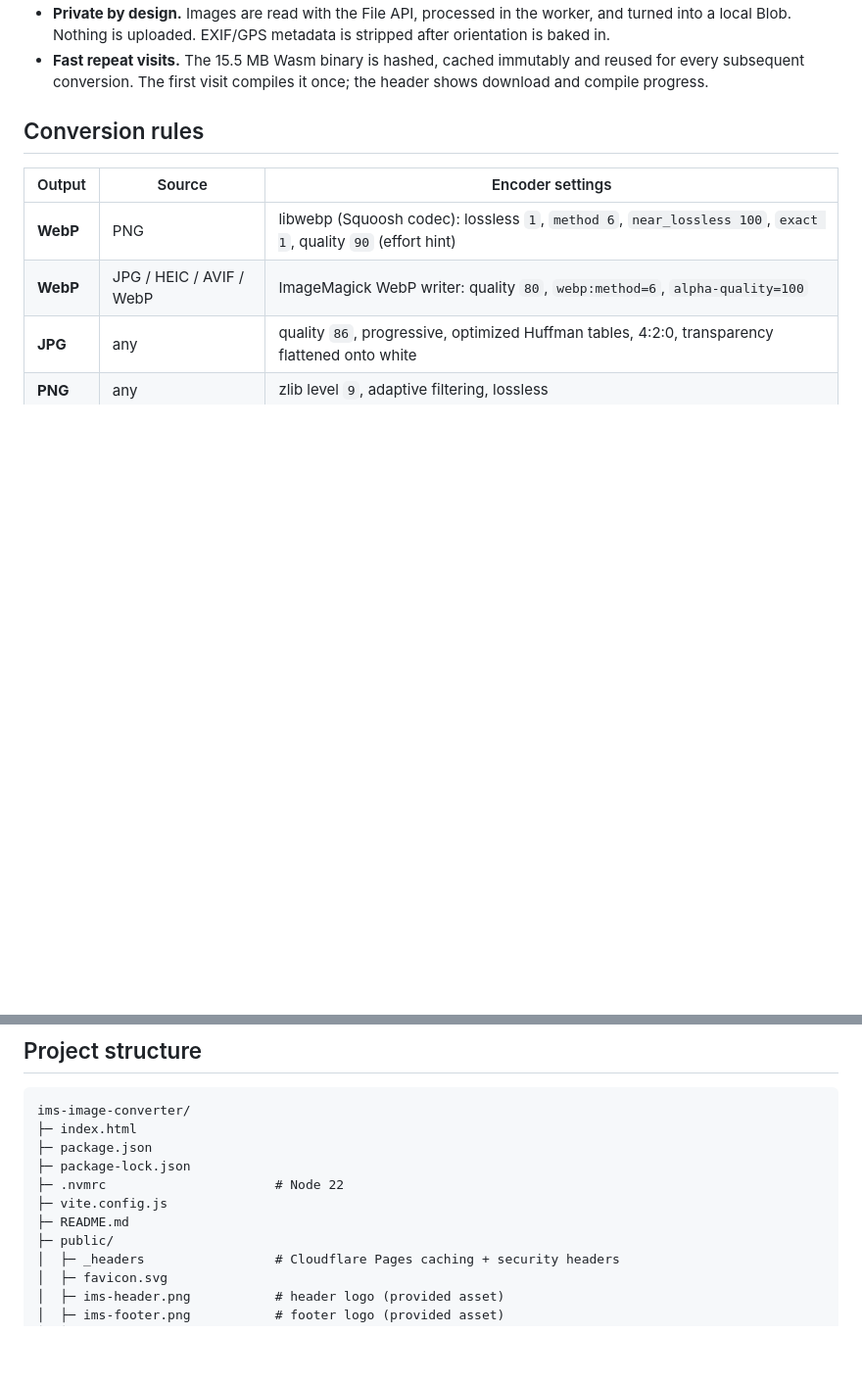
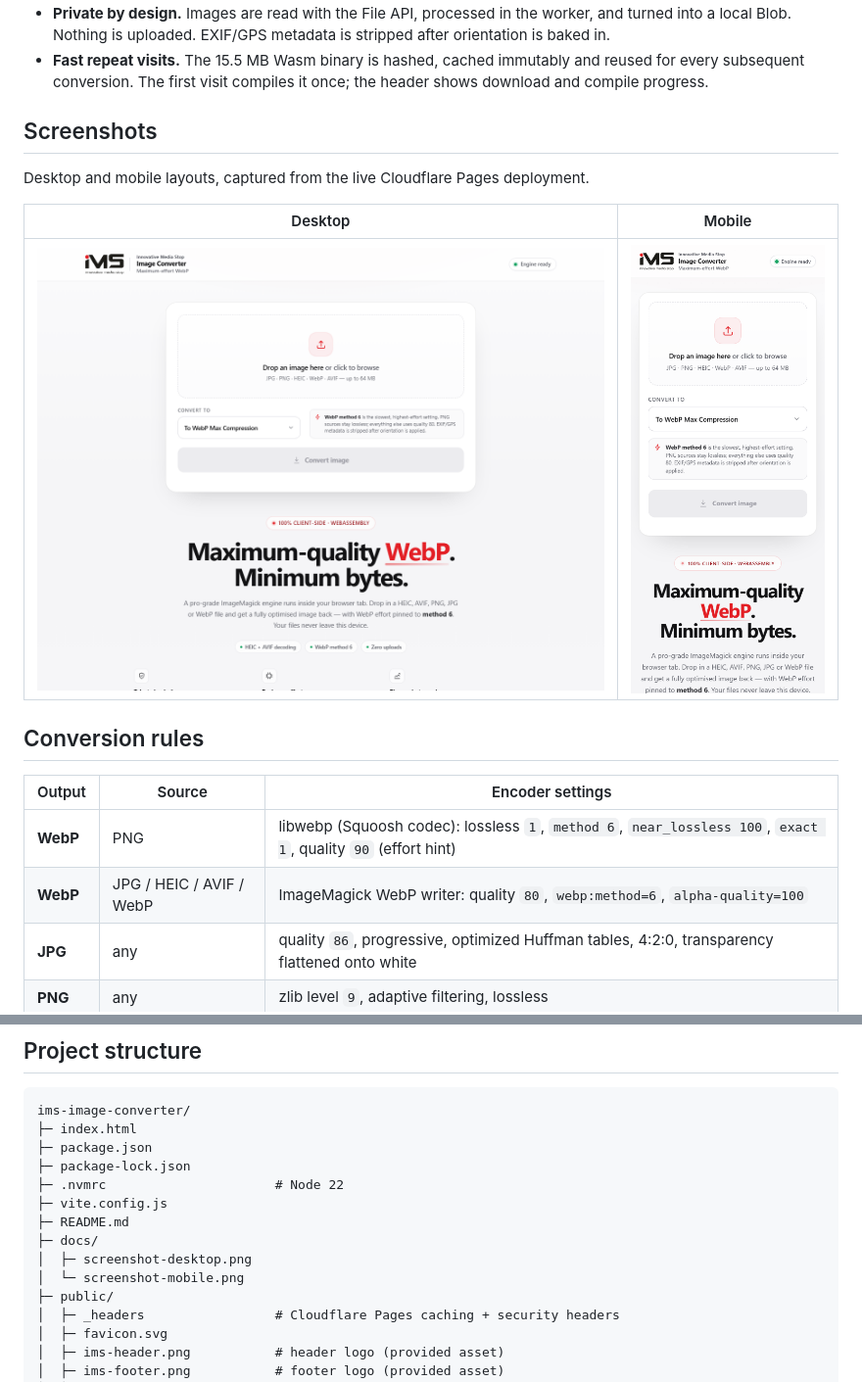
Before and after one commit to area51manah-commits/IMS-Image-Converter, a Markdown page: README.md, 2 parts joined by grey strips. Shown at 98% size. GitHub-like rendering; pictures changed too: docs/screenshot-desktop.png (added), docs/screenshot-mobile.png (added); blank space fills up the shorter version.

Commit message:
Add desktop and mobile screenshots to README

```diff
--- a/README.md
+++ b/README.md
@@ -27,6 +27,14 @@ works.
 - **Fast repeat visits.** The 15.5 MB Wasm binary is hashed, cached immutably and
   reused for every subsequent conversion. The first visit compiles it once; the
   header shows download and compile progress.
+
+## Screenshots
+
+Desktop and mobile layouts, captured from the live Cloudflare Pages deployment.
+
+| Desktop | Mobile |
+| :---: | :---: |
+| <img src="docs/screenshot-desktop.png" alt="IMS Image Converter on desktop" width="620"> | <img src="docs/screenshot-mobile.png" alt="IMS Image Converter on mobile" width="210"> |
 
 ## Conversion rules
 
@@ -87,6 +95,9 @@ ims-image-converter/
 ├─ .nvmrc                      # Node 22
 ├─ vite.config.js
 ├─ README.md
+├─ docs/
+│  ├─ screenshot-desktop.png
+│  └─ screenshot-mobile.png
 ├─ public/
 │  ├─ _headers                 # Cloudflare Pages caching + security headers
 │  ├─ favicon.svg
```
